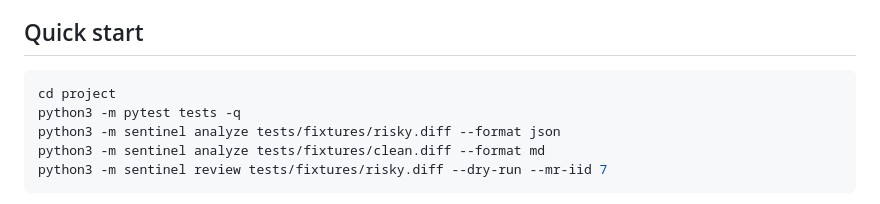
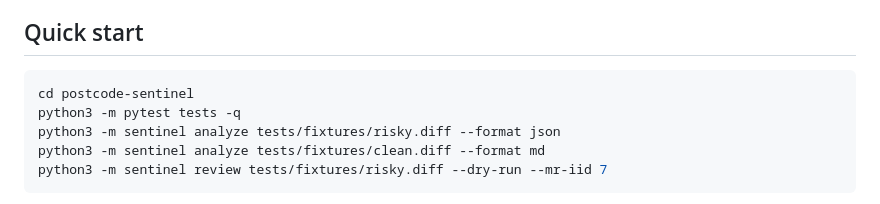
Before and after one commit to aigon-x/postcode-sentinel, a Markdown page: README.md, the part around the change. Drawn GitHub-style.

````diff
--- a/README.md
+++ b/README.md
@@ -16,7 +16,7 @@ reasoner, and no API calls unless you explicitly pass `--live` with a token.
 ## Quick start
 
 ```bash
-cd project
+cd postcode-sentinel
 python3 -m pytest tests -q
 python3 -m sentinel analyze tests/fixtures/risky.diff --format json
 python3 -m sentinel analyze tests/fixtures/clean.diff --format md
````
Also changed, not shown: CRITIQUE.md (added, +70 -0 lines).
